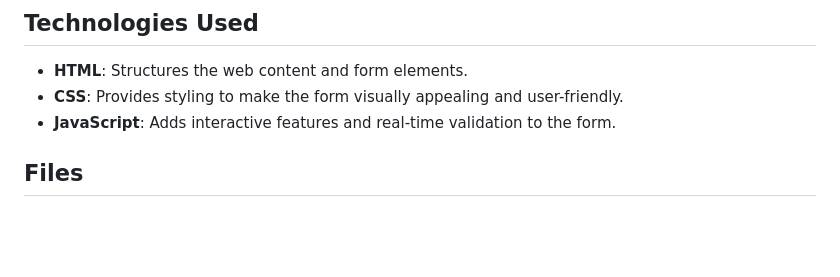
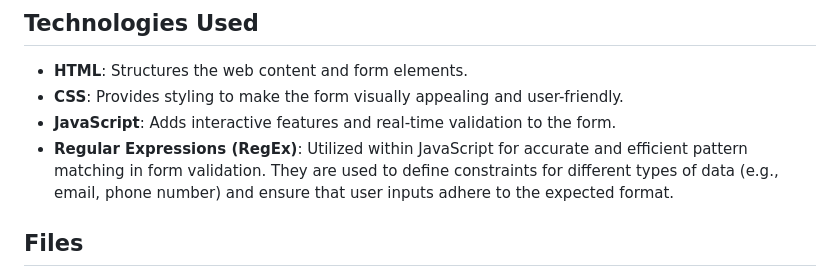
Before and after one commit to jfr3sam/Dynamic--Form--with--Real-Time--Validation, a Markdown page: README.md, the part around the change. GitHub-like rendering; blank space fills up the shorter version.

```diff
--- a/README.md
+++ b/README.md
@@ -8,6 +8,7 @@ This project, "Interactive Input Interface," is a sophisticated web application
 - **HTML**: Structures the web content and form elements.
 - **CSS**: Provides styling to make the form visually appealing and user-friendly.
 - **JavaScript**: Adds interactive features and real-time validation to the form.
+- **Regular Expressions (RegEx)**: Utilized within JavaScript for accurate and efficient pattern matching in form validation. They are used to define constraints for different types of data (e.g., email, phone number) and ensure that user inputs adhere to the expected format.
 
 ## Files
 - **index.html**: The main HTML file containing the structure and content of the form and possibly other webpage elements.
```
